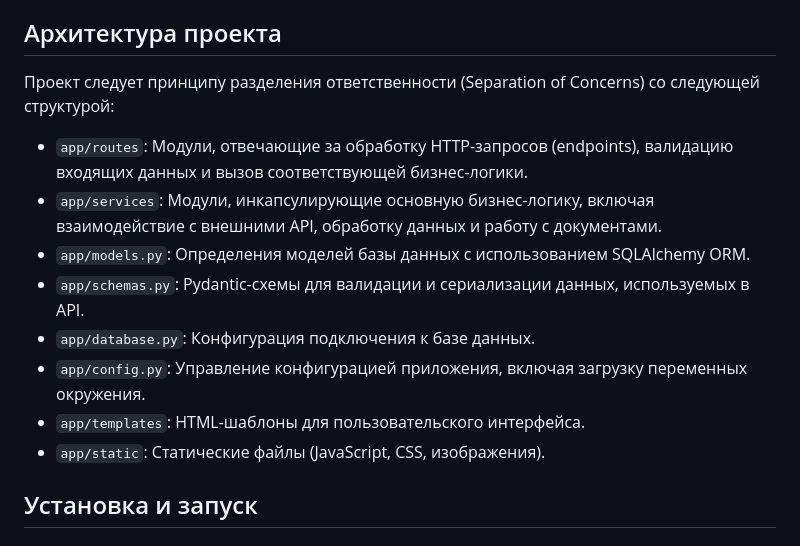
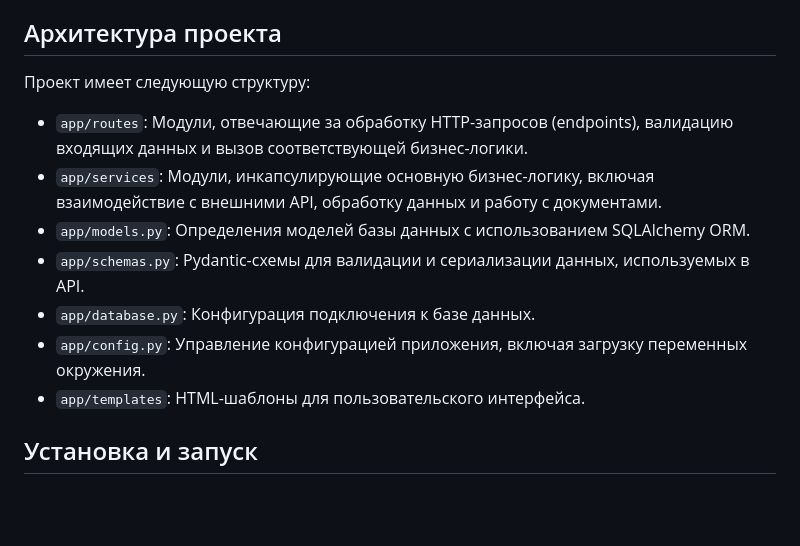
Before and after one commit to Satdinov/ai-leasing, a Markdown page: README.md, the part around the change. Rendered like a GitHub page; blank space fills up the shorter version.

Commit message:
ref readme

```diff
--- a/README.md
+++ b/README.md
@@ -32,7 +32,7 @@ Leasing Tools AI - веб-приложение на базе FastAPI, предн
 
 ## Архитектура проекта
 
-Проект следует принципу разделения ответственности (Separation of Concerns) со следующей структурой:
+Проект имеет следующую структуру:
 
 * `app/routes`: Модули, отвечающие за обработку HTTP-запросов (endpoints), валидацию входящих данных и вызов соответствующей бизнес-логики.
 * `app/services`: Модули, инкапсулирующие основную бизнес-логику, включая взаимодействие с внешними API, обработку данных и работу с документами.
@@ -41,7 +41,6 @@ Leasing Tools AI - веб-приложение на базе FastAPI, предн
 * `app/database.py`: Конфигурация подключения к базе данных.
 * `app/config.py`: Управление конфигурацией приложения, включая загрузку переменных окружения.
 * `app/templates`: HTML-шаблоны для пользовательского интерфейса.
-* `app/static`: Статические файлы (JavaScript, CSS, изображения).
 
 ## Установка и запуск
 
```
